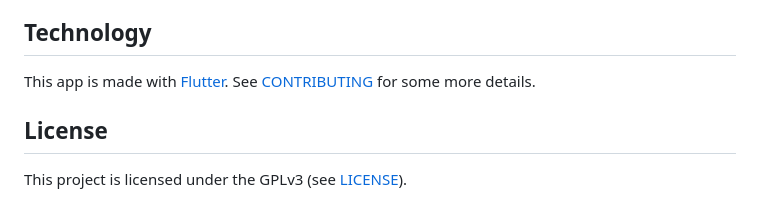
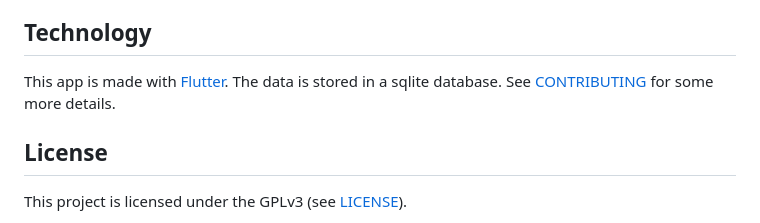
Before and after one commit to StrangeGirlMurph/Pinpoint, a Markdown page: README.md, the part around the change. GitHub-like rendering.

Commit message:
sqlite comment

```diff
--- a/README.md
+++ b/README.md
@@ -40,7 +40,7 @@ Sadly this app isn't accessible to screenreaders. The main feature of the app is
 
 ## Technology
 
-This app is made with [Flutter](https://flutter.dev). See [CONTRIBUTING](CONTRIBUTING.md) for some more details.
+This app is made with [Flutter](https://flutter.dev). The data is stored in a sqlite database. See [CONTRIBUTING](CONTRIBUTING.md) for some more details.
 
 ## License
 
```
